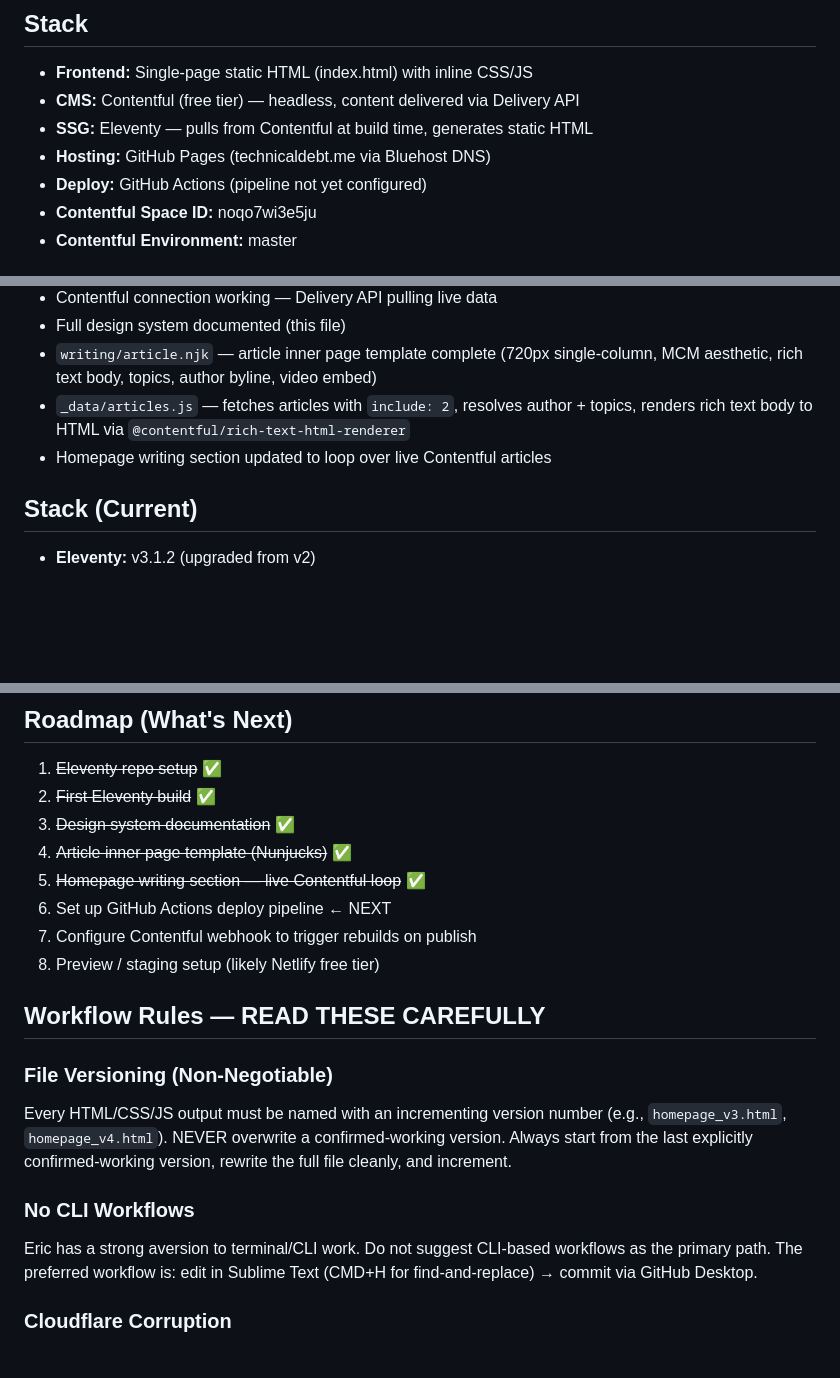
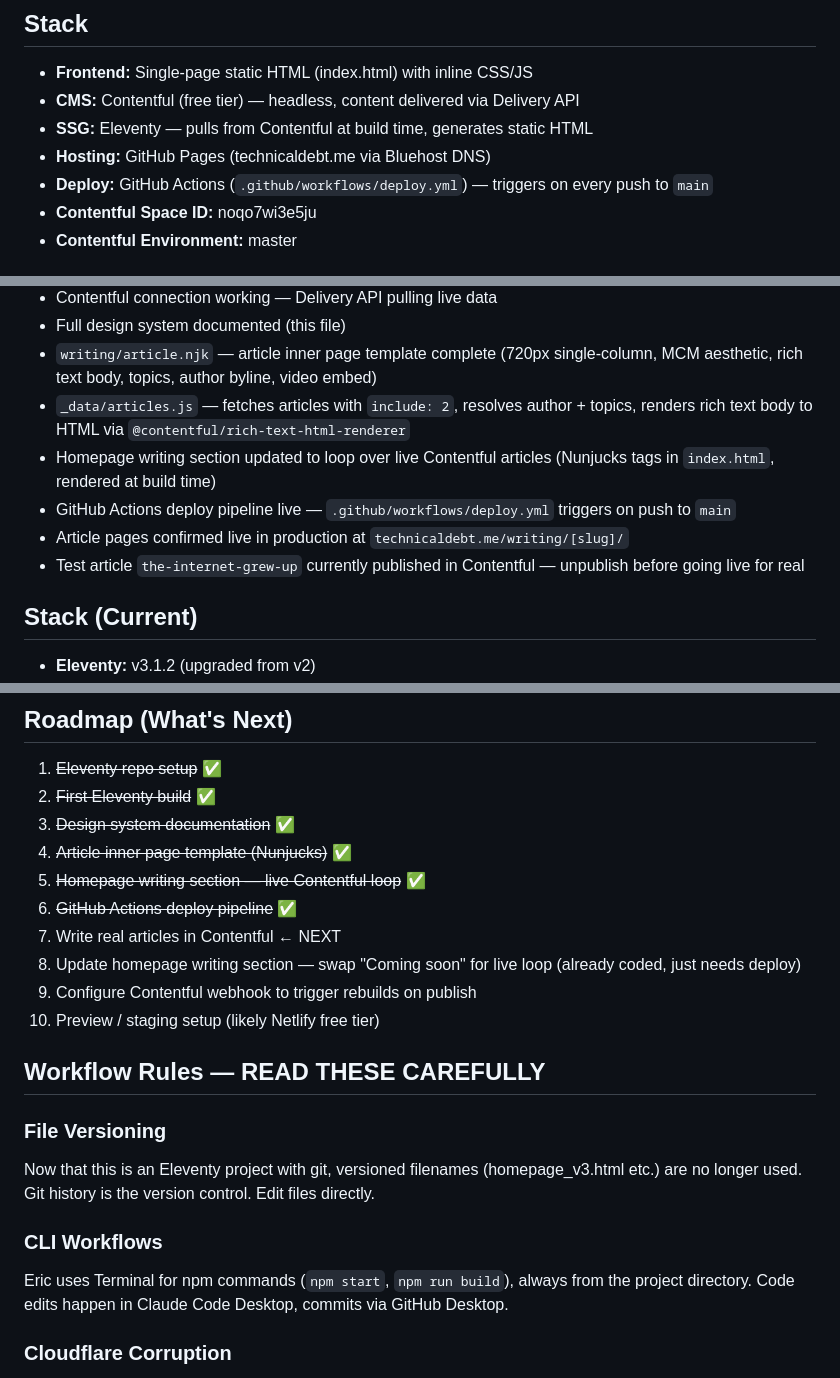
Before and after one commit to ericbroadwater/technicaldebt.me, a Markdown page: CLAUDE.md, 3 parts joined by grey strips. Drawn GitHub-style; blank space fills up the shorter version.

```diff
--- a/CLAUDE.md
+++ b/CLAUDE.md
@@ -14,7 +14,7 @@ Eric Broadwater — Senior Product Manager (Growth & SaaS Platforms), San Diego.
 - **CMS:** Contentful (free tier) — headless, content delivered via Delivery API
 - **SSG:** Eleventy — pulls from Contentful at build time, generates static HTML
 - **Hosting:** GitHub Pages (technicaldebt.me via Bluehost DNS)
-- **Deploy:** GitHub Actions (pipeline not yet configured)
+- **Deploy:** GitHub Actions (`.github/workflows/deploy.yml`) — triggers on every push to `main`
 - **Contentful Space ID:** noqo7wi3e5ju
 - **Contentful Environment:** master
 
@@ -125,7 +125,10 @@ Each panel has a `::after` pseudo-element creating a 1px vertical rule at the co
 - Full design system documented (this file)
 - `writing/article.njk` — article inner page template complete (720px single-column, MCM aesthetic, rich text body, topics, author byline, video embed)
 - `_data/articles.js` — fetches articles with `include: 2`, resolves author + topics, renders rich text body to HTML via `@contentful/rich-text-html-renderer`
-- Homepage writing section updated to loop over live Contentful articles
+- Homepage writing section updated to loop over live Contentful articles (Nunjucks tags in `index.html`, rendered at build time)
+- GitHub Actions deploy pipeline live — `.github/workflows/deploy.yml` triggers on push to `main`
+- Article pages confirmed live in production at `technicaldebt.me/writing/[slug]/`
+- Test article `the-internet-grew-up` currently published in Contentful — unpublish before going live for real
 
 ## Stack (Current)
 
@@ -152,17 +155,19 @@ Each panel has a `::after` pseudo-element creating a 1px vertical rule at the co
 3. ~~Design system documentation~~ ✅
 4. ~~Article inner page template (Nunjucks)~~ ✅
 5. ~~Homepage writing section — live Contentful loop~~ ✅
-6. Set up GitHub Actions deploy pipeline ← NEXT
-7. Configure Contentful webhook to trigger rebuilds on publish
-8. Preview / staging setup (likely Netlify free tier)
+6. ~~GitHub Actions deploy pipeline~~ ✅
+7. Write real articles in Contentful ← NEXT
+8. Update homepage writing section — swap "Coming soon" for live loop (already coded, just needs deploy)
+9. Configure Contentful webhook to trigger rebuilds on publish
+10. Preview / staging setup (likely Netlify free tier)
 
 ## Workflow Rules — READ THESE CAREFULLY
 
-### File Versioning (Non-Negotiable)
-Every HTML/CSS/JS output must be named with an incrementing version number (e.g., `homepage_v3.html`, `homepage_v4.html`). NEVER overwrite a confirmed-working version. Always start from the last explicitly confirmed-working version, rewrite the full file cleanly, and increment.
+### File Versioning
+Now that this is an Eleventy project with git, versioned filenames (homepage_v3.html etc.) are no longer used. Git history is the version control. Edit files directly.
 
-### No CLI Workflows
-Eric has a strong aversion to terminal/CLI work. Do not suggest CLI-based workflows as the primary path. The preferred workflow is: edit in Sublime Text (CMD+H for find-and-replace) → commit via GitHub Desktop.
+### CLI Workflows
+Eric uses Terminal for npm commands (`npm start`, `npm run build`), always from the project directory. Code edits happen in Claude Code Desktop, commits via GitHub Desktop.
 
 ### Cloudflare Corruption
 When producing HTML files, always check for and strip any `cfasync`, `cloudflare`, `cf_email__`, or `__cf_email__` content — these get injected silently and corrupt files.
```
